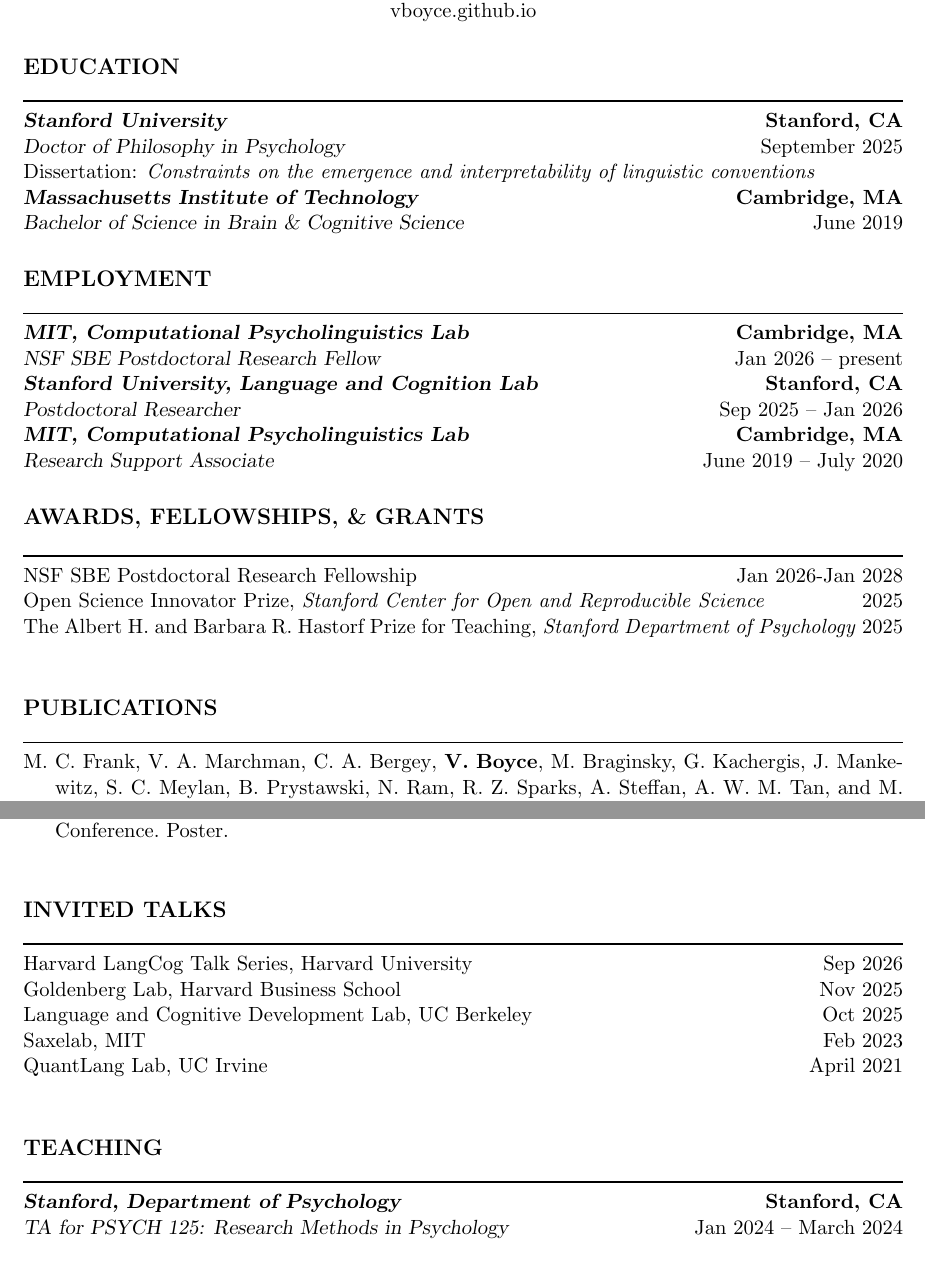
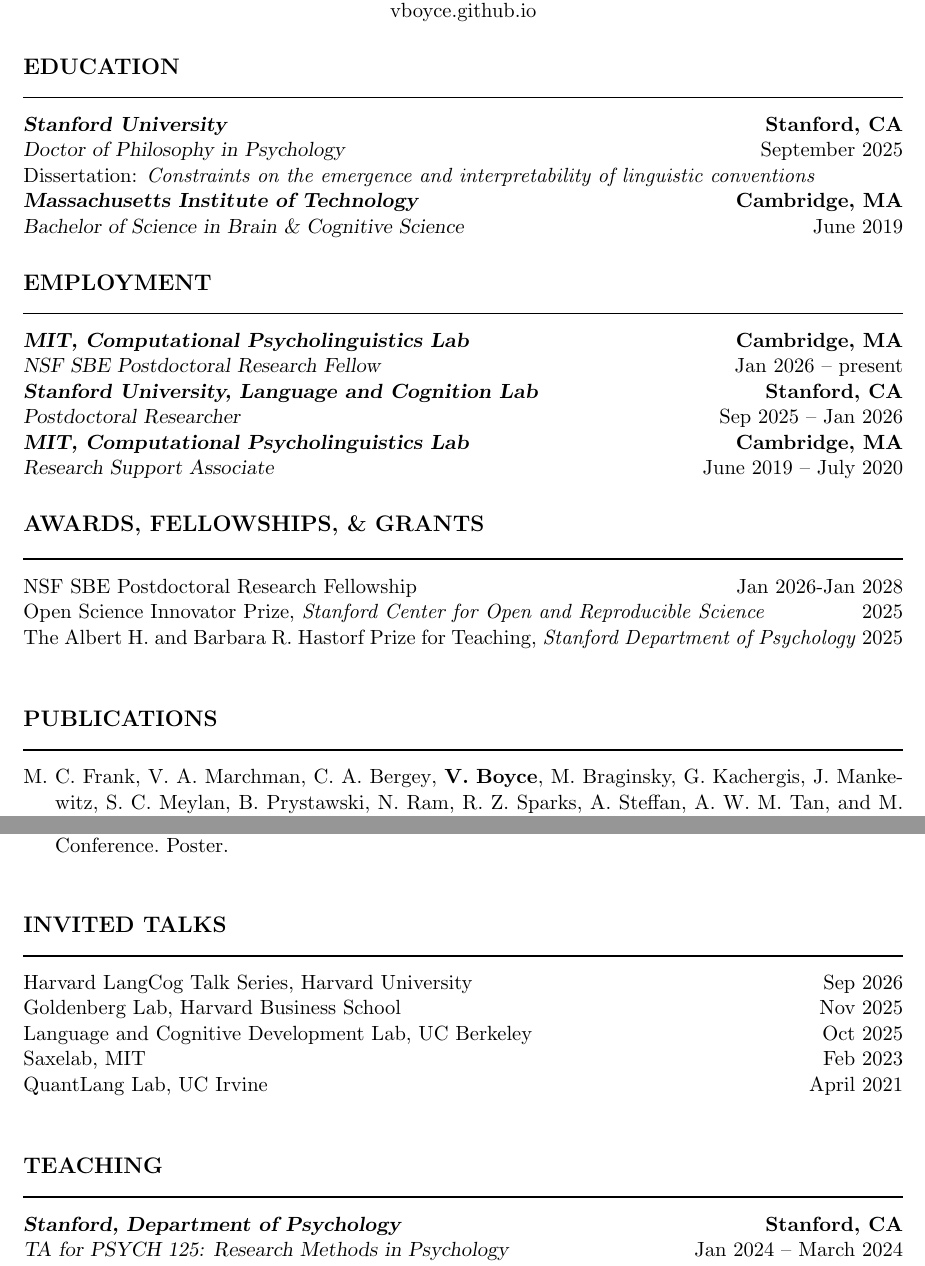
Before and after one commit to vboyce/vboyce.github.io, a LaTeX CV (_bibliography/Boyce_CV.tex): two parts of pages 1 and 4 of 5, joined at a grey line, cut so that both start at the same text. Compiled offline with pdfLaTeX.

Commit message:
Rebalance spacing around section rules
Tighten the gap between each section title and its rule (was reading
as too far apart) and add a small gap between the rule and the first
line of content (was touching). The between-section gap stays governed
by the default section skip, so each title+rule+content block still
reads as one visually grouped unit against a bigger gap before the
next section.

Co-Authored-By: Claude Sonnet 5 <noreply@anthropic.com>

```diff
--- a/_bibliography/Boyce_CV.tex
+++ b/_bibliography/Boyce_CV.tex
@@ -55,8 +55,8 @@
 
 \needspace{5\baselineskip}
 \section*{\large{EDUCATION}}
-\nointerlineskip\vspace{3pt}
-\moveleft\hoffset\vbox{\hrule width\resumewidth height 1pt}
+\nointerlineskip\vspace{1pt}
+\moveleft\hoffset\vbox{\hrule width\resumewidth height 1pt}\vspace{4pt}
 {\sl \textbf{Stanford University}}  \hfill \textbf{Stanford, CA}\\
 {\sl Doctor of Philosophy in Psychology} \hfill September 2025\\
 Dissertation: \textit{Constraints on the emergence and interpretability of linguistic conventions}\\
@@ -64,8 +64,8 @@
 {\sl Bachelor of Science in Brain \& Cognitive Science} \hfill June 2019
 
  \needspace{5\baselineskip}
- \section*{\large{EMPLOYMENT}}\nointerlineskip\vspace{3pt}
-  \moveleft\hoffset\vbox{\hrule width\resumewidth height 1pt}
+ \section*{\large{EMPLOYMENT}}\nointerlineskip\vspace{1pt}
+  \moveleft\hoffset\vbox{\hrule width\resumewidth height 1pt}\vspace{4pt}
     {\sl \textbf{MIT, Computational Psycholinguistics Lab}} \hfill          \textbf{Cambridge, MA} \\
   {\sl NSF SBE Postdoctoral Research Fellow} \hfill Jan 2026 -- present\\
     {\sl \textbf{Stanford University, Language and Cognition Lab}} \hfill          \textbf{Stanford, CA} \\
@@ -75,17 +75,17 @@
 
 
 \needspace{5\baselineskip}
-\section*{\large{AWARDS, FELLOWSHIPS, \& GRANTS}}\nointerlineskip\vspace{3pt}
-\moveleft\hoffset\vbox{\hrule width\resumewidth height 1pt}
+\section*{\large{AWARDS, FELLOWSHIPS, \& GRANTS}}\nointerlineskip\vspace{1pt}
+\moveleft\hoffset\vbox{\hrule width\resumewidth height 1pt}\vspace{4pt}
 NSF SBE Postdoctoral Research Fellowship \hfill Jan 2026-Jan 2028\\
 Open Science Innovator Prize, \textit{Stanford Center for Open and Reproducible Science} \hfill 2025\\
 The Albert H. and Barbara R. Hastorf Prize for Teaching, \textit{Stanford Department of Psychology} \hfill 2025\\
 
 
  \needspace{5\baselineskip}
- \section*{\large{PUBLICATIONS}} \nointerlineskip\vspace{3pt}
+ \section*{\large{PUBLICATIONS}} \nointerlineskip\vspace{1pt}
 
-\moveleft\hoffset\vbox{\hrule width\resumewidth height 1pt}
+\moveleft\hoffset\vbox{\hrule width\resumewidth height 1pt}\vspace{4pt}
 
 \printbibliography[heading=none, type=article, notkeyword=preprint]
 
@@ -105,11 +104,12 @@
-\moveleft\hoffset\vbox{\hrule width\resumewidth height 1pt}
+\section*{\large{CONFERENCE PRESENTATIONS}} \nointerlineskip\vspace{1pt}
+\moveleft\hoffset\vbox{\hrule width\resumewidth height 1pt}\vspace{4pt}
 
 \printbibliography[heading=none, type=unpublished]
 
 
 \needspace{5\baselineskip}
-\section*{\large{INVITED TALKS}} \nointerlineskip\vspace{3pt}
-\moveleft\hoffset\vbox{\hrule width\resumewidth height 1pt}
+\section*{\large{INVITED TALKS}} \nointerlineskip\vspace{1pt}
+\moveleft\hoffset\vbox{\hrule width\resumewidth height 1pt}\vspace{4pt}
 
 Harvard LangCog Talk Series, Harvard University \hfill  Sep 2026 \\
 Goldenberg Lab, Harvard Business School \hfill Nov 2025\\
@@ -119,8 +119,8 @@
 
 
 \needspace{5\baselineskip}
-\section*{\large{TEACHING}}\nointerlineskip\vspace{3pt}
-\moveleft\hoffset\vbox{\hrule width\resumewidth height 1pt}
+\section*{\large{TEACHING}}\nointerlineskip\vspace{1pt}
+\moveleft\hoffset\vbox{\hrule width\resumewidth height 1pt}\vspace{4pt}
 \noindent{\sl \textbf{Stanford, Department of Psychology}} \hfill          \textbf{Stanford, CA} \\
 \noindent{\sl TA for PSYCH 125: Research Methods in Psychology} \hfill Jan 2024 -- March 2024\\
 \hspace*{1em}\textit{First offering of course; designed and led course replication projects with bi-weekly milestones}\\
```
Also changed, not shown: assets/Boyce_CV.pdf, _bibliography/Boyce_CV.tex (21 more changed lines).
